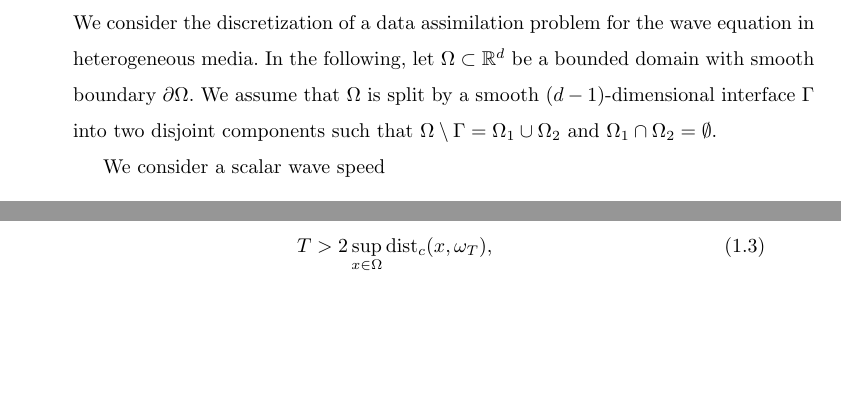
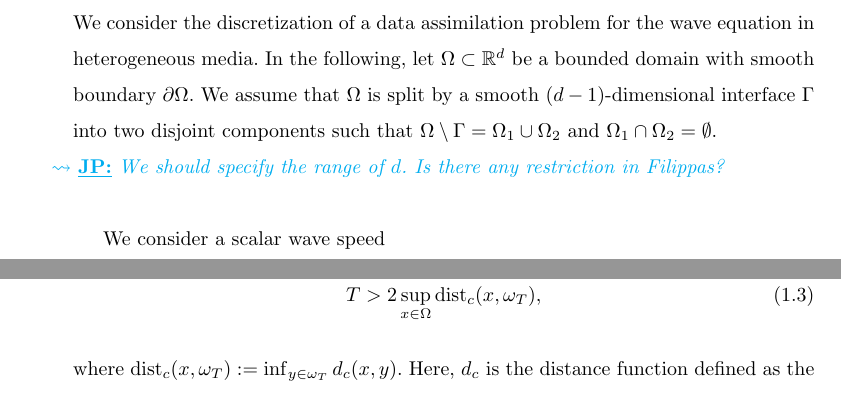
Before and after one commit to TimvanBeeck/waveUC_discCoefs, a LaTeX paper (tex/main.tex): two parts of pages 2 and 3 of 22 before the commit and two parts of pages 2 and 4 of 22 after it, joined at a grey line, cut so that both start at the same text, the shorter picture padded with empty space. Compiled offline with pdfLaTeX.

Commit message:
minor comment

```diff
--- a/tex/main.tex
+++ b/tex/main.tex
@@ -268,6 +268,7 @@ Set1-5\nextlist
 
 We consider the discretization of a data assimilation problem for the wave equation in heterogeneous media. In the following, let $\Omega \subset \mathbb{R}^d$ be a bounded domain with smooth boundary $\partial \Omega$. We assume that $\Omega$ is split by a smooth $(d-1)$-dimensional interface $\Gamma$ into two disjoint components such that $\Omega \setminus \Gamma = \Omega_1 \cup
 \Omega_2$ and $\Omega_1 \cap \Omega_2 = \emptyset$.
+~\jp{We should specify the range of $d$. Is there any restriction in Filippas?}
 
 We consider a scalar wave speed
 \[
```
